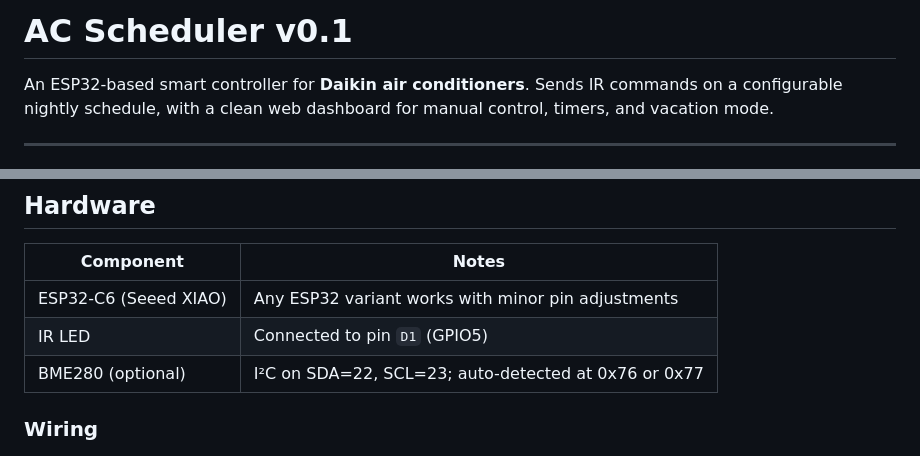
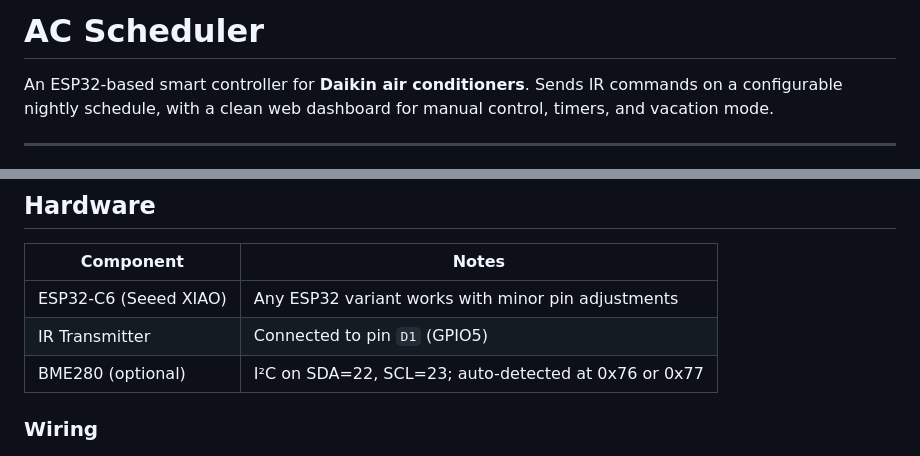
Before and after one commit to ZhunHao/ntu-hall-ac-scheduler, a Markdown page: README.md, 2 parts joined by grey strips. Drawn GitHub-style.

Commit message:
chore: update README.md

```diff
--- a/README.md
+++ b/README.md
@@ -1,4 +1,4 @@
-# AC Scheduler v0.1
+# AC Scheduler
 
 An ESP32-based smart controller for **Daikin air conditioners**. Sends IR commands on a configurable nightly schedule, with a clean web dashboard for manual control, timers, and vacation mode.
 
@@ -29,7 +29,7 @@ An ESP32-based smart controller for **Daikin air conditioners**. Sends IR comman
 | Component | Notes |
 |---|---|
 | ESP32-C6 (Seeed XIAO) | Any ESP32 variant works with minor pin adjustments |
-| IR LED | Connected to pin `D1` (GPIO5) |
+| IR Transmitter | Connected to pin `D1` (GPIO5) |
 | BME280 (optional) | I²C on SDA=22, SCL=23; auto-detected at 0x76 or 0x77 |
 
 ### Wiring
```
